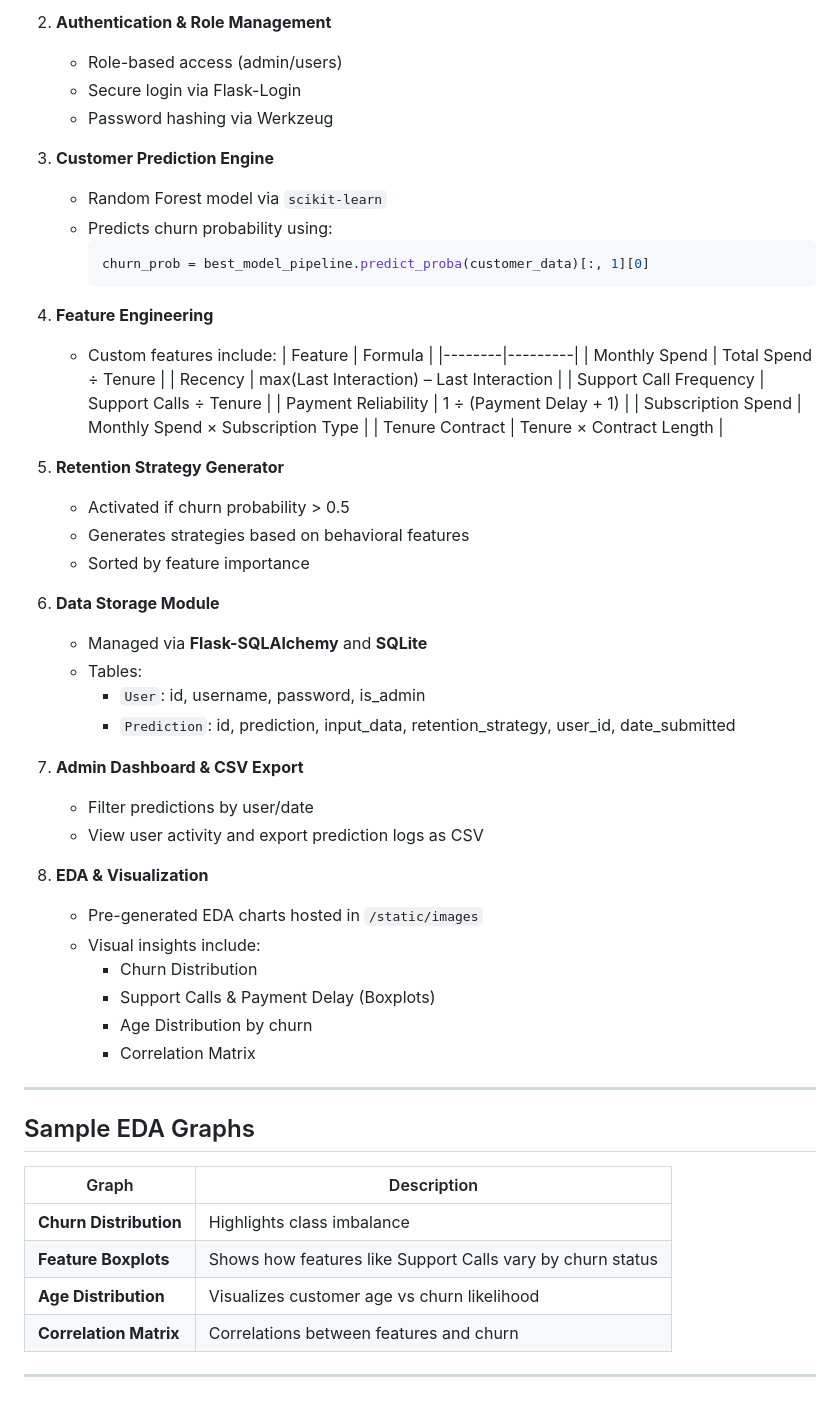
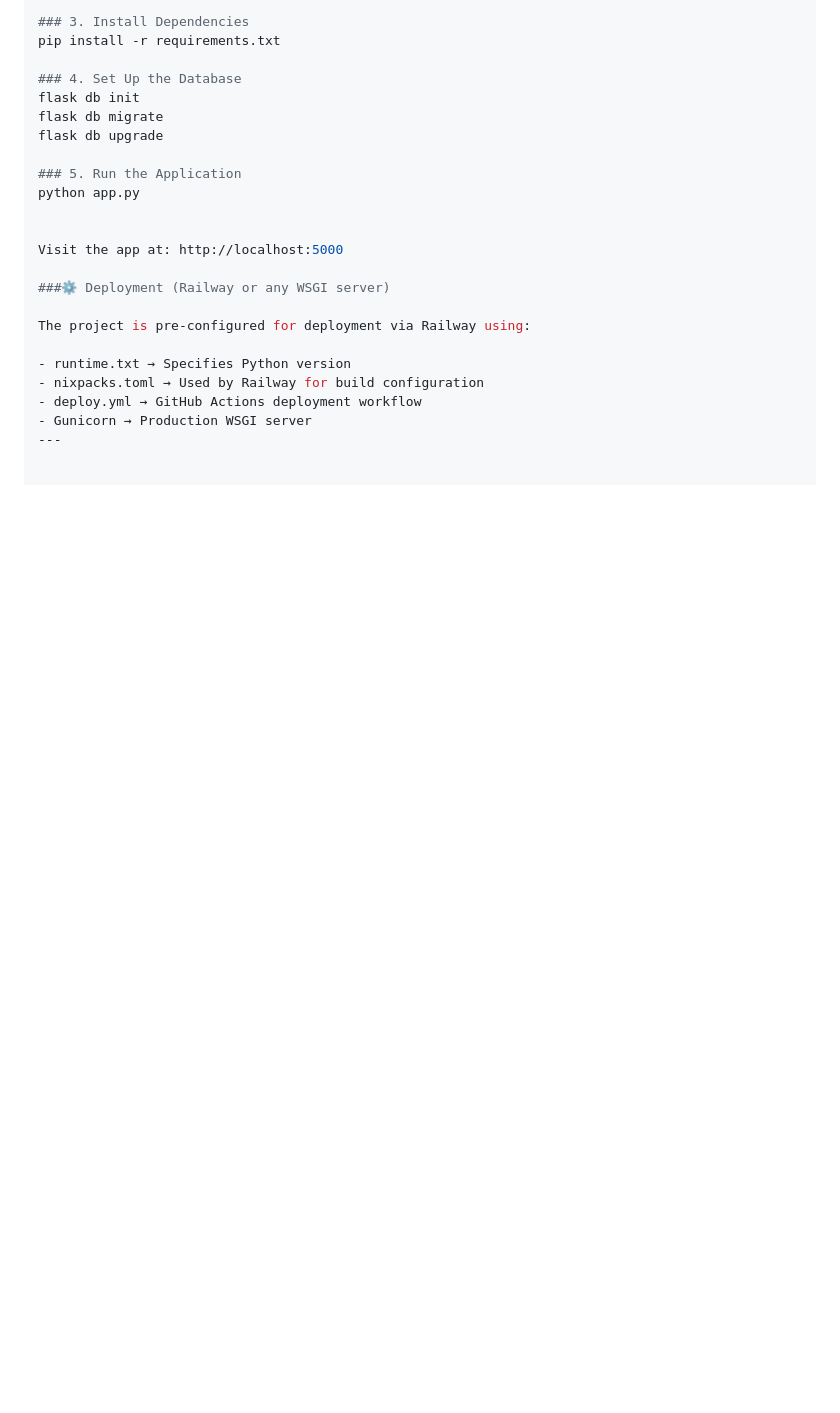
Before and after one commit to bijay-odyssey/ChurnShield-App, a Markdown page: README.md, the part around the change printed below. GitHub-like rendering; blank space fills up the shorter version.

Commit message:
Update churnshield README.md

````diff
--- a/README.md
+++ b/README.md
@@ -70,59 +85,24 @@ ChurnShield follows a modular MVC-like architecture:
 
-2. **Authentication & Role Management**
-   - Role-based access (admin/users)
-   - Secure login via Flask-Login
-   - Password hashing via Werkzeug
+### 3. Install Dependencies
+pip install -r requirements.txt
 
-3. **Customer Prediction Engine**
-   - Random Forest model via `scikit-learn`
-   - Predicts churn probability using:
-     ```python
-     churn_prob = best_model_pipeline.predict_proba(customer_data)[:, 1][0]
-     ```
+### 4. Set Up the Database
+flask db init
+flask db migrate
+flask db upgrade
 
-4. **Feature Engineering**
-   - Custom features include:
-     | Feature | Formula |
-     |--------|---------|
-     | Monthly Spend | Total Spend ÷ Tenure |
-     | Recency | max(Last Interaction) – Last Interaction |
-     | Support Call Frequency | Support Calls ÷ Tenure |
-     | Payment Reliability | 1 ÷ (Payment Delay + 1) |
-     | Subscription Spend | Monthly Spend × Subscription Type |
-     | Tenure Contract | Tenure × Contract Length |
+### 5. Run the Application
+python app.py
 
-5. **Retention Strategy Generator**
-   - Activated if churn probability > 0.5
-   - Generates strategies based on behavioral features
-   - Sorted by feature importance
 
-6. **Data Storage Module**
-   - Managed via **Flask-SQLAlchemy** and **SQLite**
-   - Tables:
-     - `User`: id, username, password, is_admin
-     - `Prediction`: id, prediction, input_data, retention_strategy, user_id, date_submitted
+Visit the app at: http://localhost:5000
 
-7. **Admin Dashboard & CSV Export**
-   - Filter predictions by user/date
-   - View user activity and export prediction logs as CSV
+###⚙️ Deployment (Railway or any WSGI server)
 
-8. **EDA & Visualization**
-   - Pre-generated EDA charts hosted in `/static/images`
-   - Visual insights include:
-     - Churn Distribution
-     - Support Calls & Payment Delay (Boxplots)
-     - Age Distribution by churn
-     - Correlation Matrix
+The project is pre-configured for deployment via Railway using:
 
+- runtime.txt → Specifies Python version
+- nixpacks.toml → Used by Railway for build configuration
+- deploy.yml → GitHub Actions deployment workflow
+- Gunicorn → Production WSGI server
 ---
-
-## Sample EDA Graphs
-
-| Graph | Description |
-|-------|-------------|
-| **Churn Distribution** | Highlights class imbalance |
-| **Feature Boxplots** | Shows how features like Support Calls vary by churn status |
-| **Age Distribution** | Visualizes customer age vs churn likelihood |
-| **Correlation Matrix** | Correlations between features and churn |
-
----
````
Also changed, not shown: other parts of README.md (+60 -45 lines).
